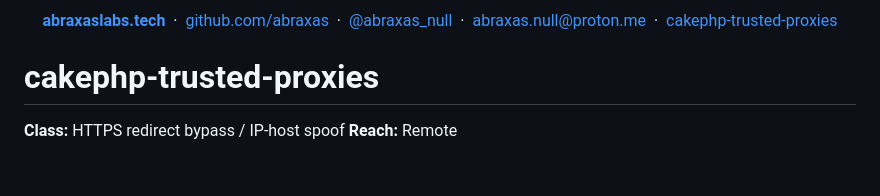
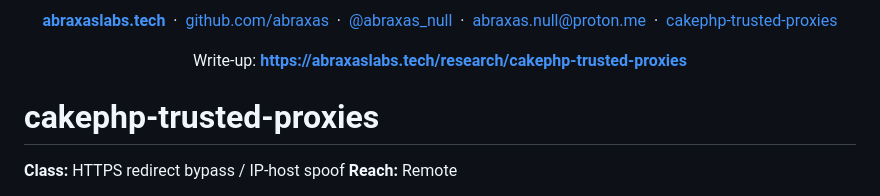
Before and after one commit to abraxas/cakephp-trusted-proxies, a Markdown page: README.md, the part around the change. Drawn GitHub-style; blank space fills up the shorter version.

Commit message:
Link the public write-up.

```diff
--- a/README.md
+++ b/README.md
@@ -13,6 +13,10 @@
   &nbsp;·&nbsp;
   <a href="https://github.com/abraxas/cakephp-trusted-proxies">cakephp-trusted-proxies</a>
 </p>
+<p align="center">
+  Write-up: <a href="https://abraxaslabs.tech/research/cakephp-trusted-proxies"><strong>https://abraxaslabs.tech/research/cakephp-trusted-proxies</strong></a>
+</p>
+
 
 # cakephp-trusted-proxies
 
```
